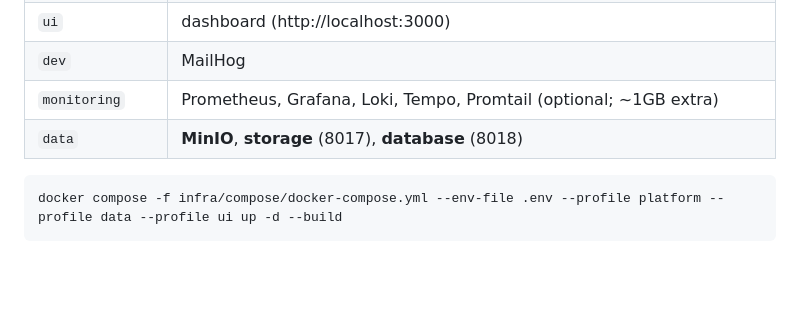
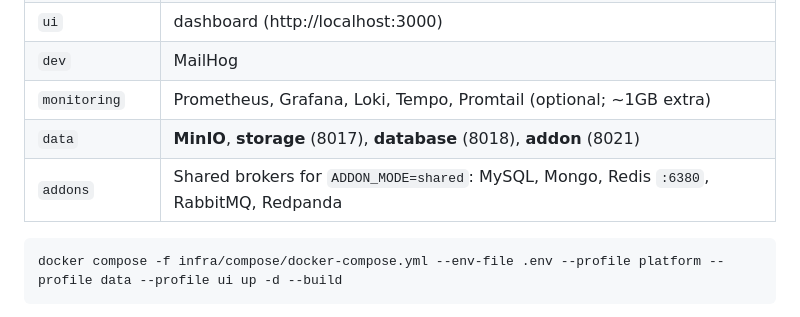
Before and after one commit to zeeshan-890/cloud-plateform, a Markdown page: README.md, the part around the change. GitHub-like rendering; blank space fills up the shorter version.

Commit message:
docs(README): add addon and addons profile to compose table

````diff
--- a/README.md
+++ b/README.md
@@ -122,7 +122,8 @@ docker run --rm -v "${PWD}/../..:/src" -w /src/apps/cli golang:1.22-alpine go bu
 | `ui` | dashboard (http://localhost:3000) |
 | `dev` | MailHog |
 | `monitoring` | Prometheus, Grafana, Loki, Tempo, Promtail (optional; ~1GB extra) |
-| `data` | **MinIO**, **storage** (8017), **database** (8018) |
+| `data` | **MinIO**, **storage** (8017), **database** (8018), **addon** (8021) |
+| `addons` | Shared brokers for `ADDON_MODE=shared`: MySQL, Mongo, Redis `:6380`, RabbitMQ, Redpanda |
 
 ```powershell
 docker compose -f infra/compose/docker-compose.yml --env-file .env --profile platform --profile data --profile ui up -d --build
````
